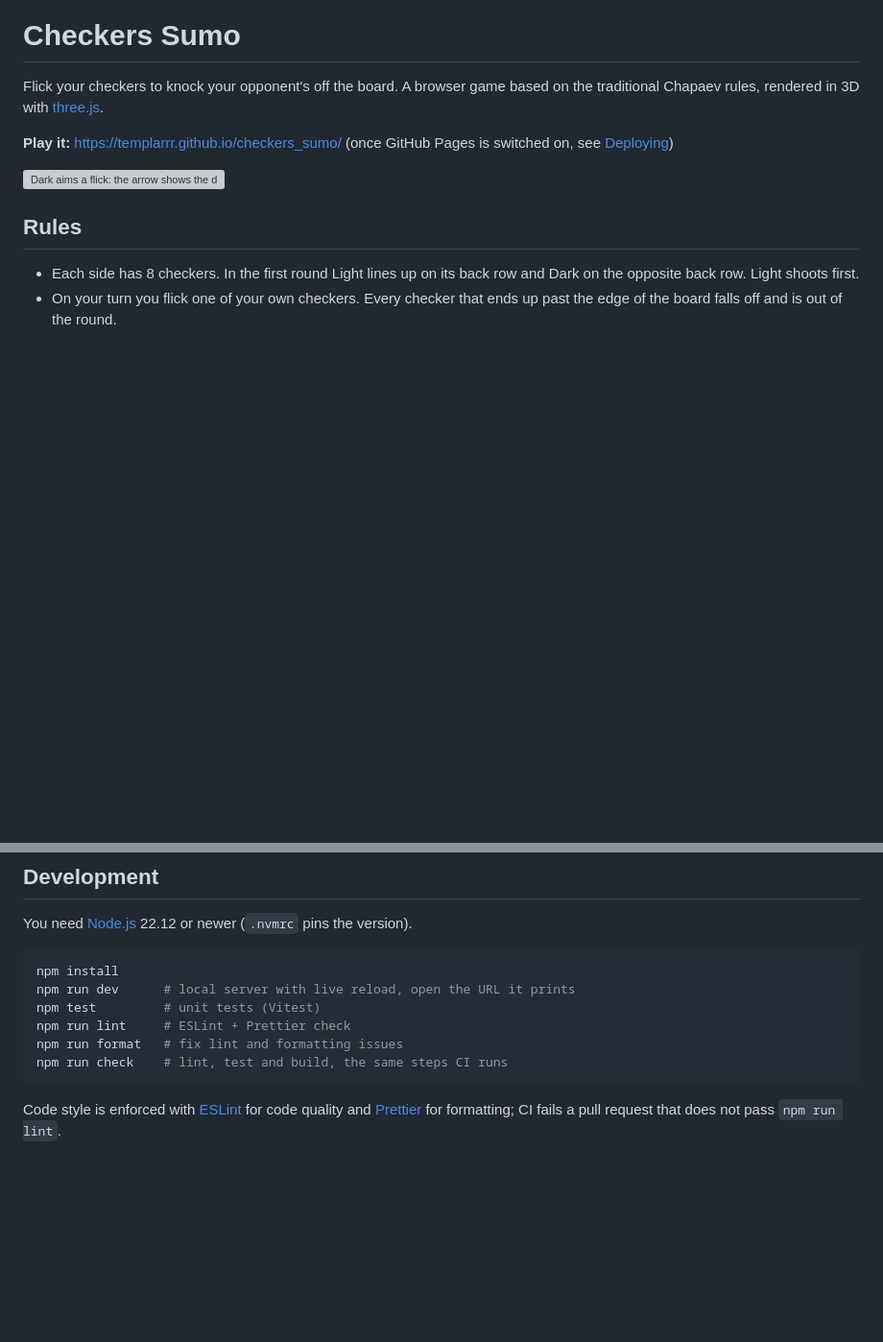
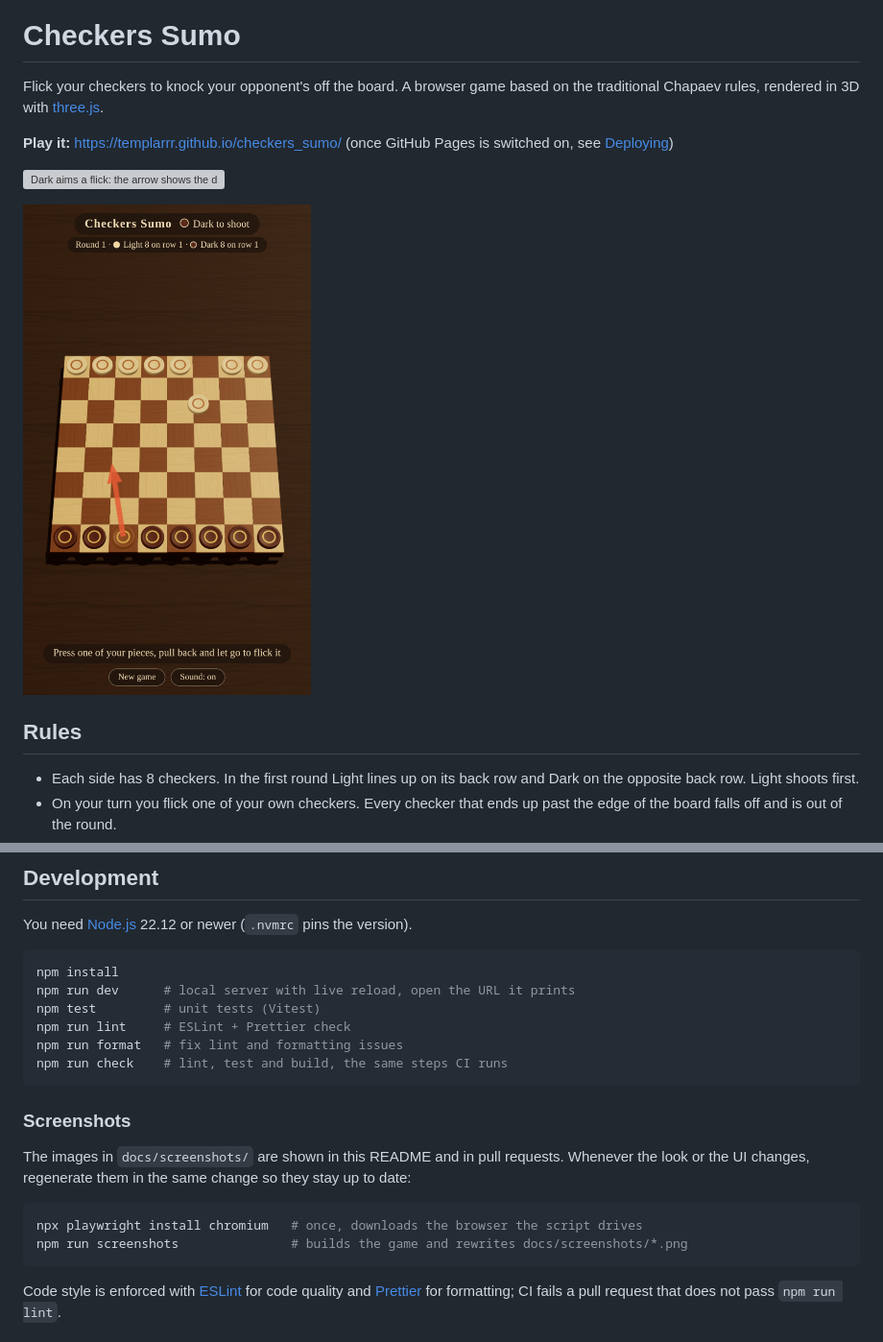
Before and after one commit to Templarrr/checkers_sumo, a Markdown page: README.md, 2 parts joined by grey strips. Shown at 96% size. GitHub-like rendering; pictures changed too: docs/screenshots/mobile.png (added); blank space fills up the shorter version; grey boxes are pictures that could not be loaded.

Commit message:
Add a mobile screenshot and a script that regenerates the screenshots
Co-Authored-By: Claude Opus 5.5 <noreply@anthropic.com>
Claude-Session: https://claude.ai/code/session_015uFG4yrMj7KS6SxHAoqoJn

````diff
--- a/README.md
+++ b/README.md
@@ -7,6 +7,8 @@ traditional Chapaev rules, rendered in 3D with [three.js](https://threejs.org/).
 [Deploying](#deploying-to-github-pages))
 
 ![Dark aims a flick: the arrow shows the direction and strength of the shot](docs/screenshots/desktop.png)
+
+<img src="docs/screenshots/mobile.png" alt="The same moment on a phone in portrait" width="300">
 
 ## Rules
 
@@ -51,6 +53,16 @@ npm run format   # fix lint and formatting issues
 npm run check    # lint, test and build, the same steps CI runs
 ```
 
+### Screenshots
+
+The images in `docs/screenshots/` are shown in this README and in pull requests. Whenever the
+look or the UI changes, regenerate them in the same change so they stay up to date:
+
+```sh
+npx playwright install chromium   # once, downloads the browser the script drives
+npm run screenshots               # builds the game and rewrites docs/screenshots/*.png
+```
+
 Code style is enforced with [ESLint](https://eslint.org/) for code quality and
 [Prettier](https://prettier.io/) for formatting; CI fails a pull request that does not pass
 `npm run lint`.
````
Also changed, not shown: 3 other files.
